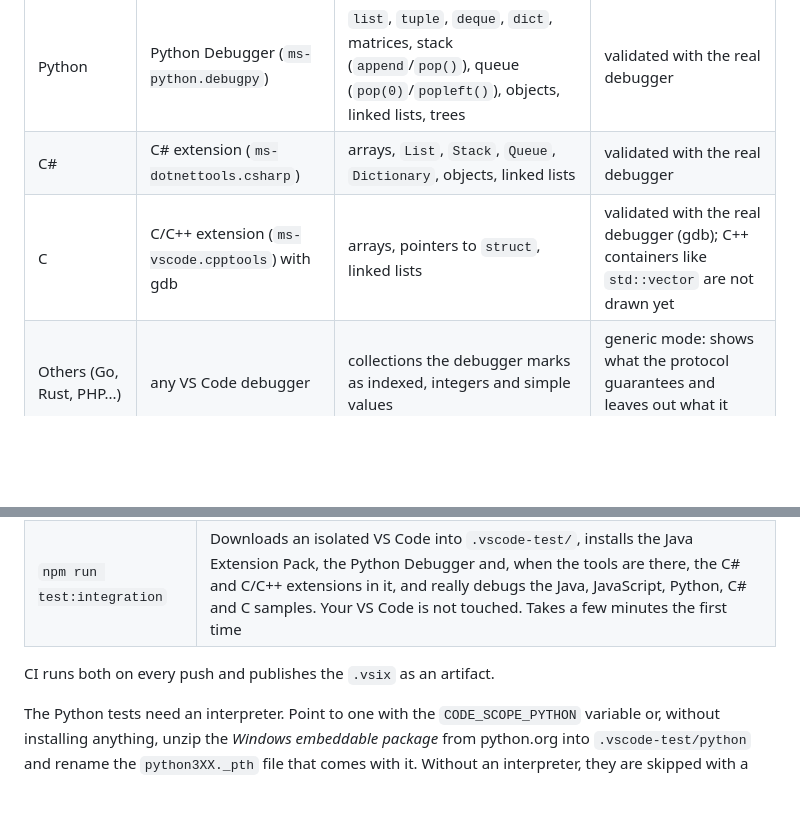
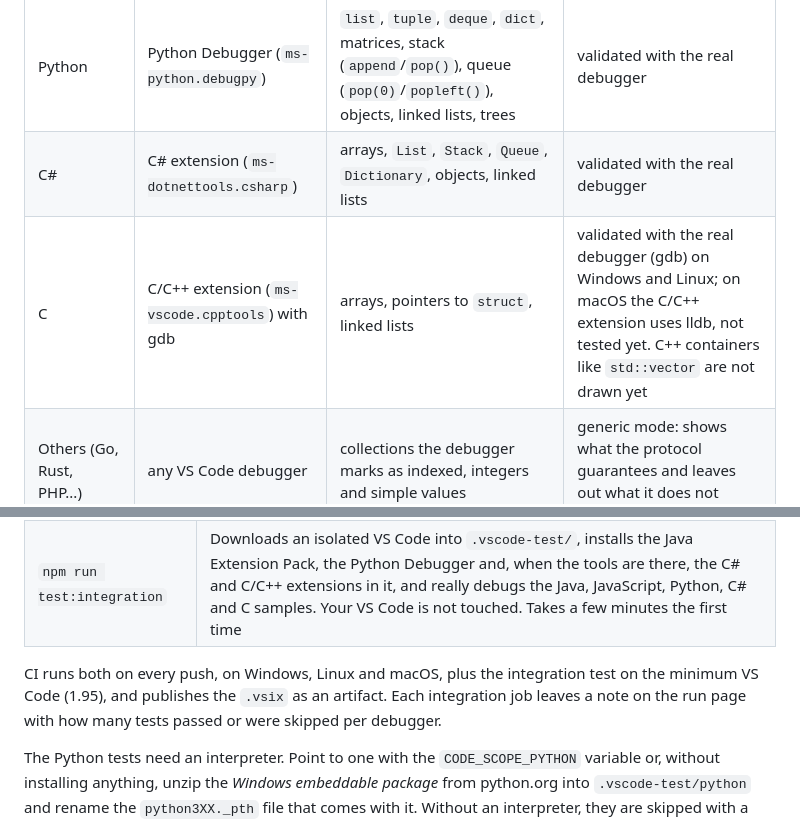
Before and after one commit to celoramos/Code-Scope, a Markdown page: README.md, 2 parts joined by grey strips. GitHub-like rendering; blank space fills up the shorter version.

```diff
--- a/README.md
+++ b/README.md
@@ -76,7 +76,7 @@ Code Scope talks to the debugger through the **Debug Adapter Protocol**, the pro
 | JavaScript and TypeScript | the one built into VS Code (Node, Chrome, Edge) | arrays, matrices, stack (`push`/`pop`), queue (`push`/`shift`), objects as dictionaries, `Map`, class instances, linked lists, trees | validated with the real debugger on Node; the browser uses the same adapter, not tested yet |
 | Python | Python Debugger (`ms-python.debugpy`) | `list`, `tuple`, `deque`, `dict`, matrices, stack (`append`/`pop()`), queue (`pop(0)`/`popleft()`), objects, linked lists, trees | validated with the real debugger |
 | C# | C# extension (`ms-dotnettools.csharp`) | arrays, `List`, `Stack`, `Queue`, `Dictionary`, objects, linked lists | validated with the real debugger |
-| C | C/C++ extension (`ms-vscode.cpptools`) with gdb | arrays, pointers to `struct`, linked lists | validated with the real debugger (gdb); C++ containers like `std::vector` are not drawn yet |
+| C | C/C++ extension (`ms-vscode.cpptools`) with gdb | arrays, pointers to `struct`, linked lists | validated with the real debugger (gdb) on Windows and Linux; on macOS the C/C++ extension uses lldb, not tested yet. C++ containers like `std::vector` are not drawn yet |
 | Others (Go, Rust, PHP...) | any VS Code debugger | collections the debugger marks as indexed, integers and simple values | generic mode: shows what the protocol guarantees and leaves out what it does not understand |
 
 The flow explanations (if, loops, break) understand the C family (Java, JavaScript, C#, C, Go) and Python. If the panel does not recognize something in your language, open an [issue](https://github.com/celoramos/Code-Scope/issues/new/choose) with the log (see below): that is how a new adapter starts.
@@ -235,7 +235,7 @@ language debugger -- "stopped" event --> trackerFactory
 | `npm test` | Unit tests for the model, adapters and collector, with responses recorded from the real debuggers |
 | `npm run test:integration` | Downloads an isolated VS Code into `.vscode-test/`, installs the Java Extension Pack, the Python Debugger and, when the tools are there, the C# and C/C++ extensions in it, and really debugs the Java, JavaScript, Python, C# and C samples. Your VS Code is not touched. Takes a few minutes the first time |
 
-CI runs both on every push and publishes the `.vsix` as an artifact.
+CI runs both on every push, on Windows, Linux and macOS, plus the integration test on the minimum VS Code (1.95), and publishes the `.vsix` as an artifact. Each integration job leaves a note on the run page with how many tests passed or were skipped per debugger.
 
 The Python tests need an interpreter. Point to one with the `CODE_SCOPE_PYTHON` variable or, without installing anything, unzip the *Windows embeddable package* from python.org into `.vscode-test/python` and rename the `python3XX._pth` file that comes with it. Without an interpreter, they are skipped with a warning.
 
```
Also changed, not shown: README.pt-br.md (+2 -2 lines).
